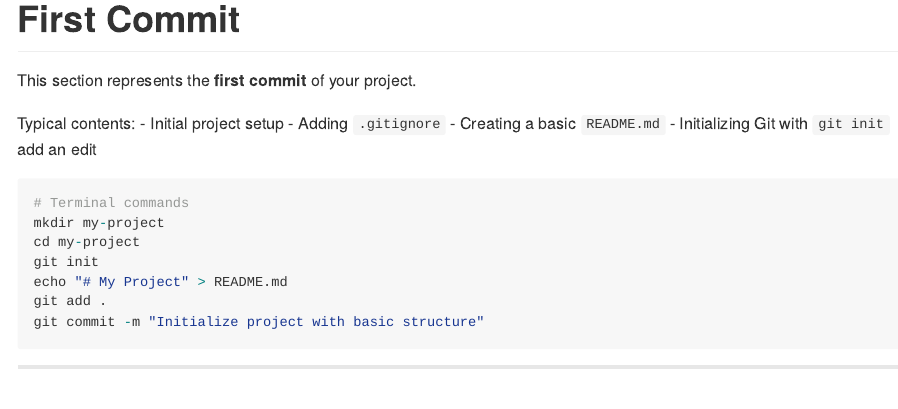
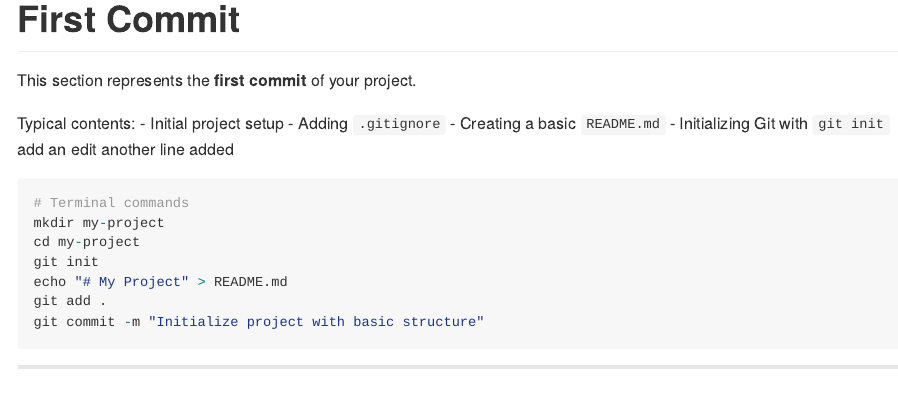
Before and after one commit to dhk262/data550test, an R Markdown document (README.Rmd): the page in a window 1100 px wide, from 290 px down. Rendered offline with R 4.5, knitr and Pandoc, with nearby package versions.

Commit message:
add another line to README.Rmd

````diff
--- a/README.Rmd
+++ b/README.Rmd
@@ -18,6 +18,7 @@ Typical contents:
 - Creating a basic `README.md`
 - Initializing Git with `git init`
 add an edit
+another line added
 
 
 ```{r first-commit-example, eval=FALSE}
````
